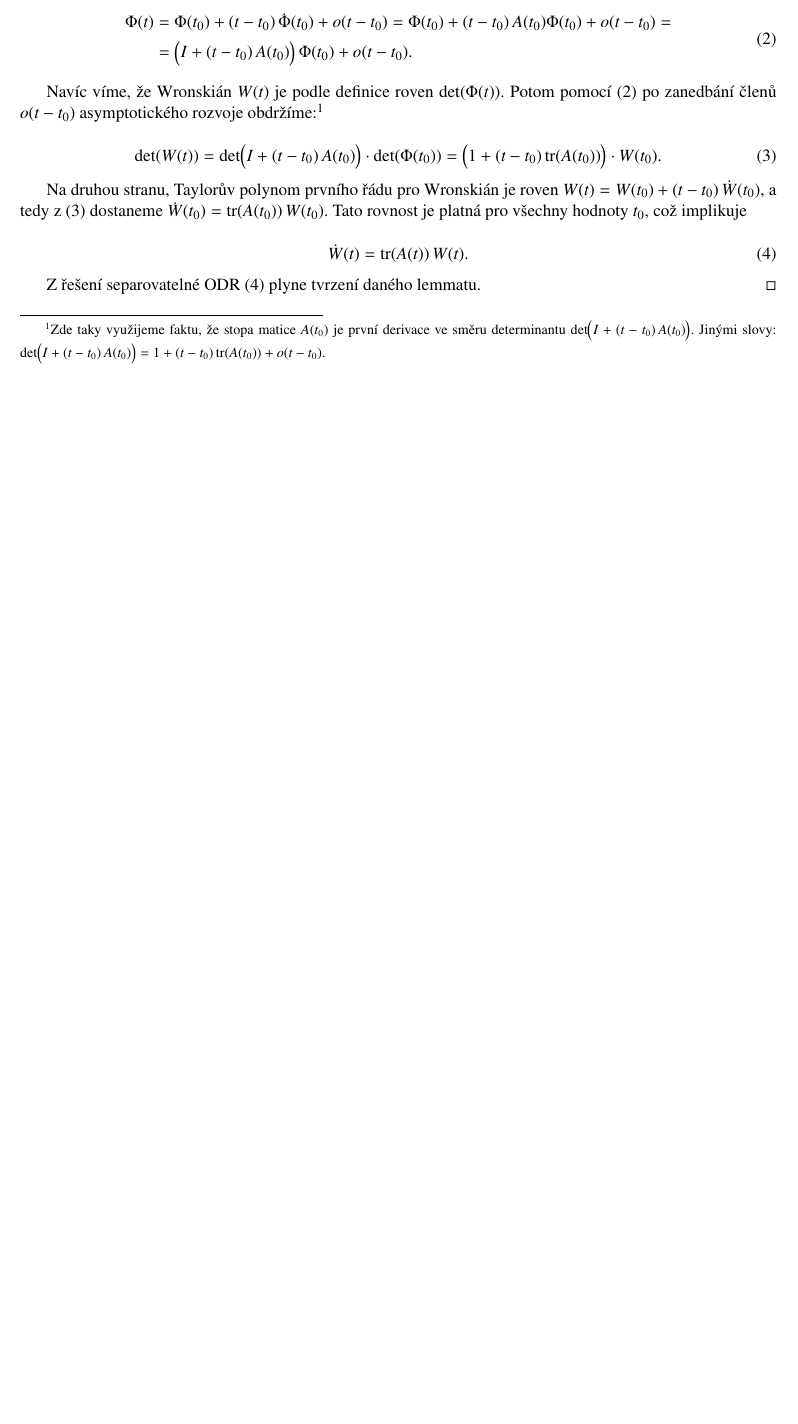
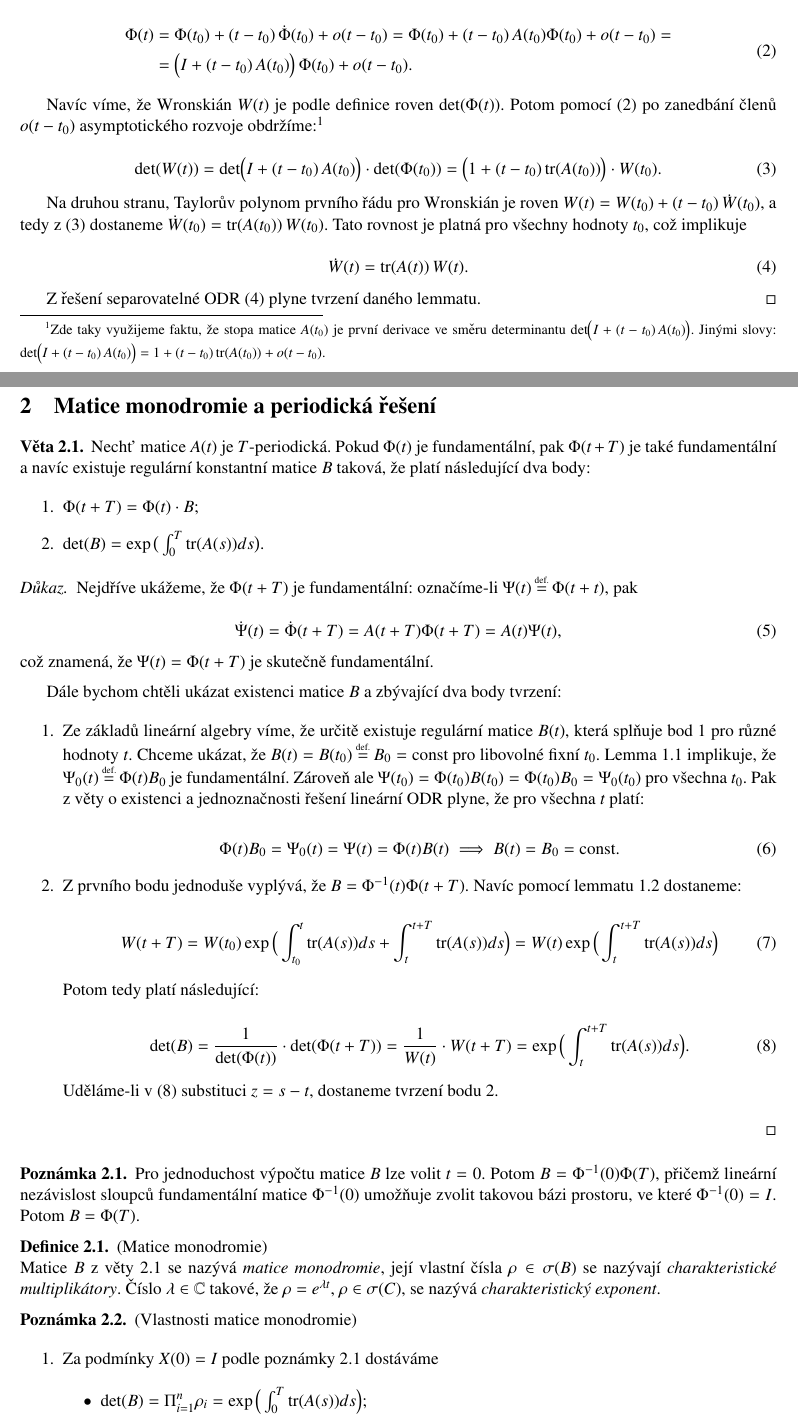
Before and after one commit to salisaresama/MBI, a LaTeX document (floquet.tex, which reads Sources/Sections/periodic_solutions.tex): part of page 2 of 2 before the commit and two parts of pages 2 and 3 of 4 after it, the two joined at a grey line, cut so that both start at the same text, the shorter picture padded with empty space. Compiled offline with pdfLaTeX.

Commit message:
-- the theorem about the monodromy matrix was added; -- monodromy matrix properties were mentioned

```diff
--- /dev/null
+++ b/Sources/Sections/periodic_solutions.tex
@@ -0,0 +1,70 @@
+\section{Matice monodromie a periodická řešení}\label{sec:monodromy_matrix_and_periodic_solutions}
+
+\begin{thrm}\label{thrm:monodromy_matrix}
+	Nechť matice $A(t)$ je $T$-periodická. Pokud $\Phi(t)$ je fundamentální, pak $\Phi(t+T)$ je také fundamentální a navíc existuje regulární konstantní matice $B$ taková, že platí následující dva body:
+
+	\begin{enumerate}
+		\item $\Phi(t+T) = \Phi(t) \cdot B$;
+		\item $\mathrm{det} (B) = \exp \big( \int_{0}^{T} \mathrm{tr} (A(s)) ds \big) $.
+	\end{enumerate}
+
+	\begin{proof}
+		Nejdříve ukážeme, že $\Phi(t+T)$ je fundamentální: označíme-li $\Psi(t) \defeq \Phi(t+t)$, pak
+
+		\begin{equation}
+			\dot{\Psi}(t) = \dot{\Phi}(t+T) = A(t+T) \Phi(t+T) = A(t) \Psi(t),
+		\end{equation}
+
+		\noindent
+		což znamená, že $\Psi(t) = \Phi(t+T)$ je skutečně fundamentální.
+
+		\medskip
+
+		Dále bychom chtěli ukázat existenci matice $B$ a zbývající dva body tvrzení:
+
+		\begin{enumerate}
+			\item Ze základů lineární algebry víme, že určitě existuje regulární matice $B(t)$, která splňuje bod $1$ pro různé hodnoty $t$. Chceme ukázat, že $B(t) = B(t_{0}) \defeq B_{0} = \mathrm{const}$ pro libovolné fixní $t_{0}$. Lemma \ref{lm:1} implikuje, že $\Psi_{0}(t) \defeq \Phi(t) B_{0}$ je fundamentální. Zároveň ale $\Psi(t_{0}) = \Phi(t_{0}) B(t_{0}) = \Phi(t_{0}) B_{0} = \Psi_{0}(t_{0})$ pro všechna $t_{0}$. Pak z věty o existenci a jednoznačnosti řešení lineární ODR plyne, že pro všechna $t$ platí:
+
+			\begin{equation}
+				\Phi(t) B_{0} = \Psi_{0} (t) = \Psi (t) = \Phi (t) B(t) \implies B(t) = B_{0} = \mathrm{const}.
+			\end{equation}
+
+			\item Z prvního bodu jednoduše vyplývá, že $B = \Phi^{-1}(t) \Phi(t+T)$. Navíc pomocí lemmatu \ref{lm:2} dostaneme:
+
+			\begin{equation}
+				W(t+T) = W(t_{0}) \exp \Big( \int_{t_{0}}^{t} \mathrm{tr} (A(s)) ds +  \int_{t}^{t+T} \mathrm{tr} (A(s)) ds \Big) = W(t) \exp \Big( \int_{t}^{t+T} \mathrm{tr} (A(s)) ds \Big)
+			\end{equation}
+
+			Potom tedy platí následující:
+
+			\begin{equation}\label{eq:thrm1_prefinal}
+				\mathrm{det} (B) = \frac{1}{ \mathrm{det} (\Phi(t)) } \cdot \mathrm{det} (\Phi(t+T)) = \frac{1}{W(t)} \cdot W(t+T) = \exp \Big( \int_{t}^{t+T} \mathrm{tr} (A(s)) ds \Big).
+			\end{equation}
+
+			Uděláme-li v \eqref{eq:thrm1_prefinal} substituci $ z = s - t $, dostaneme tvrzení bodu $2$.
+		\end{enumerate}
+	\end{proof}
+\end{thrm}
+
+\medskip
+
+\begin{remark}\label{remark:monodromy_matrix_calculation}
+	Pro jednoduchost výpočtu matice $B$ lze volit $t = 0$. Potom $B = \Phi^{-1}(0) \Phi(T)$, přičemž lineární nezávislost sloupců fundamentální matice $\Phi^{-1}(0)$ umožňuje zvolit takovou bázi prostoru, ve které $\Phi^{-1}(0) = I$. Potom $B = \Phi(T)$.
+\end{remark}
+
+\medskip
+
+\begin{defn} (Matice monodromie) \\
+	Matice $B$ z věty \ref{thrm:monodromy_matrix} se nazývá \textit{matice monodromie}, její vlastní čísla $\rho \in \sigma(B)$ se nazývají \textit{charakteristické multiplikátory}. Číslo $\lambda \in \mathbb{C}$ takové, že $\rho = e^{ \lambda t }$, $\rho \in \sigma(C)$, se nazývá \textit{charakteristický exponent}.
+\end{defn}
+
+\medskip
+
+\begin{remark}\label{remark:monodromy_matrix_properties}
+	(Vlastnosti matice monodromie)
+
+	\begin{enumerate}
+		\item Za podmínky $X(0) = I $ podle poznámky \ref{remark:monodromy_matrix_calculation} dostáváme
+
+		\begin{itemize}
+			\item $\mathrm{det}(B) = \Pi_{i = 1}^{n} \rho_{i} = \exp \Big( \int_{0}^{T} \mathrm{tr} (A(s)) ds \Big)$;
@@ -0,0 +79,2 @@
+		\begin{proof}
+			Nechť $\Phi(t)$ a $\hat{\Phi}(t)$ jsou dvě různé fundamentální matice. Potom podle věty \ref{thrm:monodromy_matrix} platí, že existují regulární konstantní matice $B$ a $\hat{B}$ takové, že $\Phi(t+T) = \Phi(t) B$ a $\hat{\Phi}(t+T) = \hat{\Phi}(t) \hat{B}$.  Z důkazu té samé věty navíc vyplývá, že existuje taková regulární konstantní matice $C$, že $\hat{\Phi}(t) = \Phi(t) C$, pak
```
Also changed, not shown: Sources/Sections/uvod.tex (+1 -1 lines), floquet.tex (+2 -0 lines), floquet.pdf, Sources/Sections/periodic_solutions.tex (38 more changed lines).
